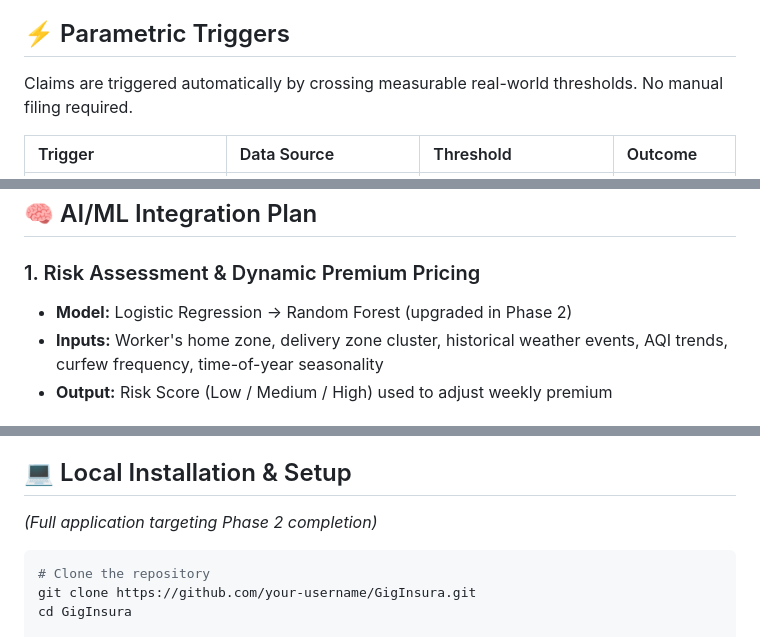
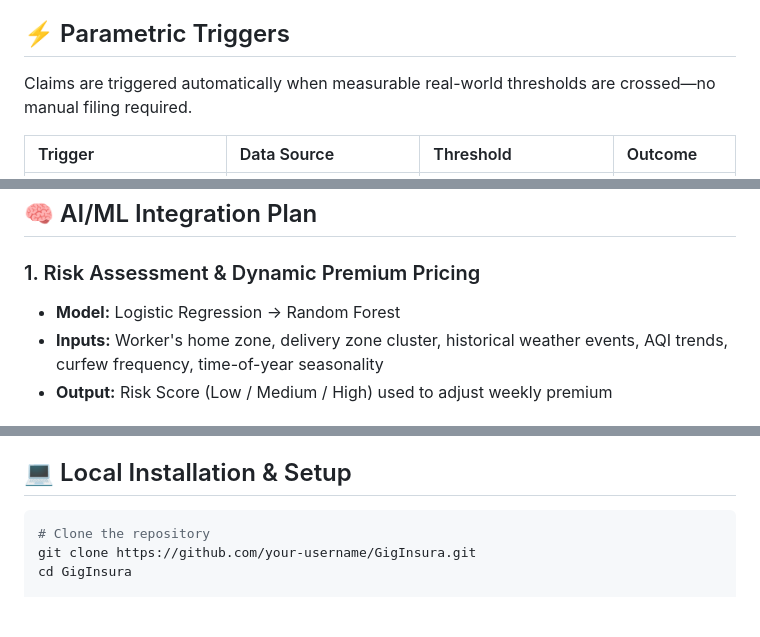
Before and after one commit to Raghvendra-Chauhan/Gig_Insura, a Markdown page: README.md, 3 parts joined by grey strips. Rendered like a GitHub page; blank space fills up the shorter version.

````diff
--- a/README.md
+++ b/README.md
@@ -154,7 +154,7 @@ GigInsura uses a weekly subscription model, aligned with the payout cycle of gig
 **Why Weekly?** Gig workers receive platform payouts weekly. A weekly insurance cycle eliminates the barrier of upfront annual/monthly premiums that most gig workers cannot afford.
 
 ## ⚡ Parametric Triggers
-Claims are triggered automatically by crossing measurable real-world thresholds. No manual filing required.
+Claims are triggered automatically when measurable real-world thresholds are crossed—no manual filing required.
 
 | Trigger | Data Source | Threshold | Outcome |
 | :--- | :--- | :--- | :--- |
@@ -168,7 +168,7 @@ Claims are triggered automatically by crossing measurable real-world thresholds.
 
 ## 🧠 AI/ML Integration Plan
 ### 1. Risk Assessment & Dynamic Premium Pricing
-* **Model:** Logistic Regression → Random Forest (upgraded in Phase 2)
+* **Model:** Logistic Regression → Random Forest
 * **Inputs:** Worker's home zone, delivery zone cluster, historical weather events, AQI trends, curfew frequency, time-of-year seasonality
 * **Output:** Risk Score (Low / Medium / High) used to adjust weekly premium
 
@@ -241,7 +241,6 @@ graph TD
 - [ ] Admin/Insurer dashboard (claims analytics, risk heatmaps, predictive forecasting)
 
 ## 💻 Local Installation & Setup
-*(Full application targeting Phase 2 completion)*
 ```bash
 # Clone the repository
 git clone https://github.com/your-username/GigInsura.git
````
